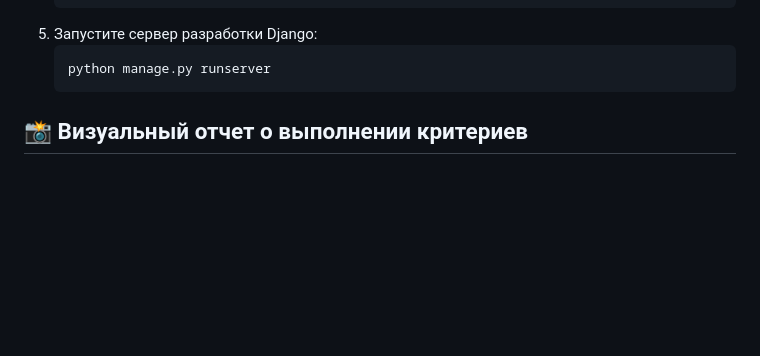
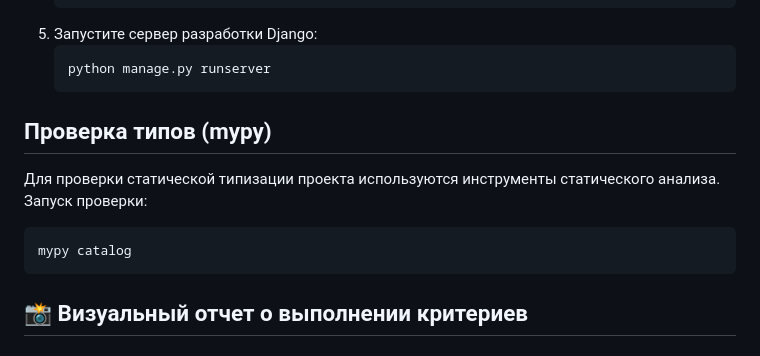
Before and after one commit to MajorDiana2003/django-internet-shop, a Markdown page: README.md, the part around the change. GitHub-like rendering; blank space fills up the shorter version.

````diff
--- a/README.md
+++ b/README.md
@@ -38,6 +38,12 @@
    ```bash
    python manage.py runserver
    ```
+## Проверка типов (mypy)
+
+Для проверки статической типизации проекта используются инструменты статического анализа. Запуск проверки:
+```bash
+mypy catalog
+```
 
 ## 📸 Визуальный отчет о выполнении критериев
 
````
